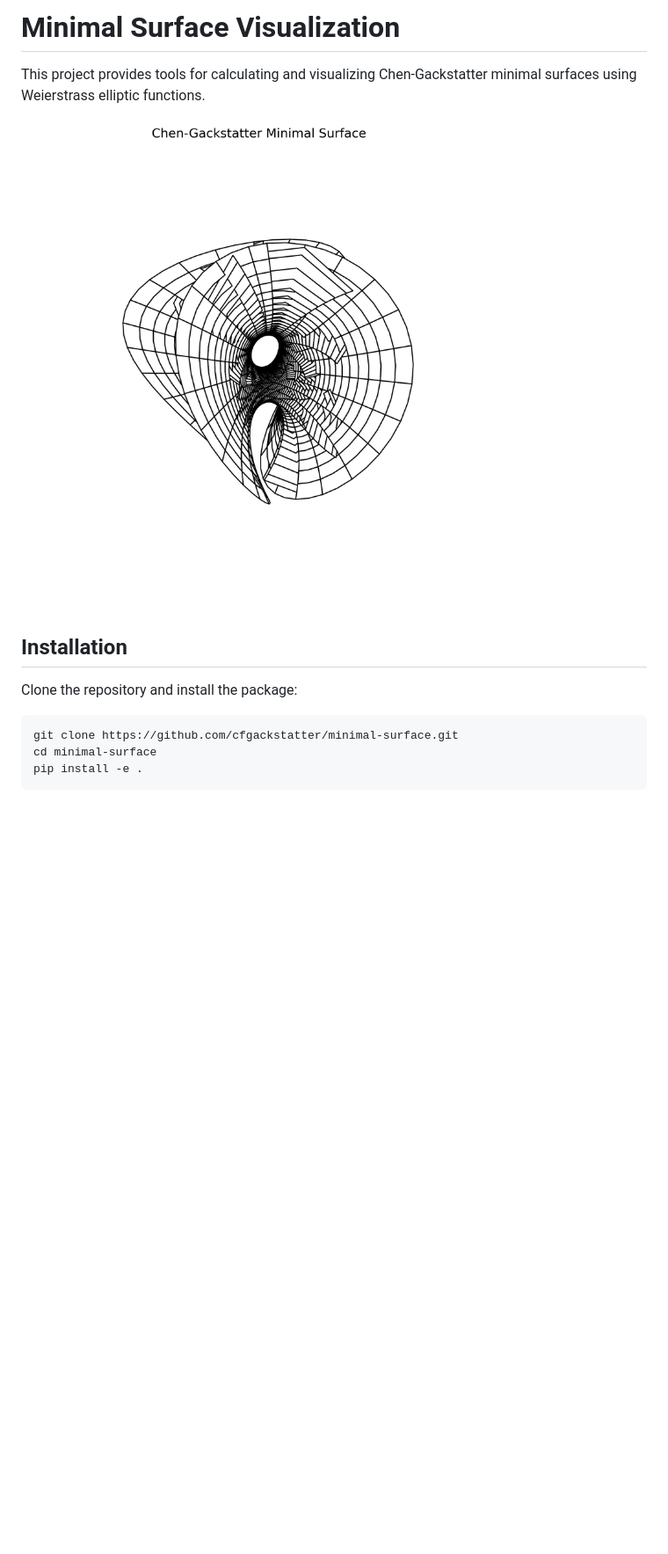
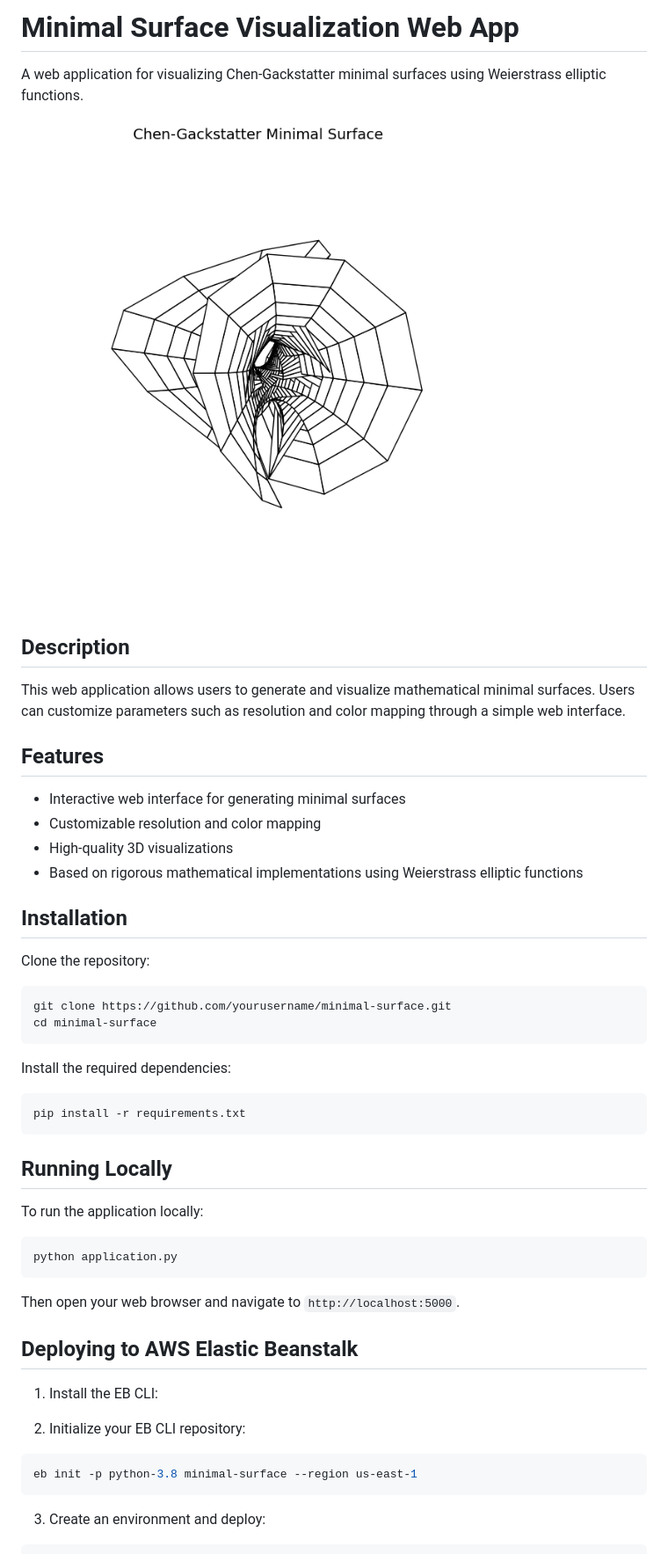
Before and after one commit to cfgackstatter/minimal-surface, a Markdown page: README.md, the part around one of its changes. Shown at 88% size. GitHub-like rendering; pictures changed too: examples/chen_gackstatter.png (deleted), static/images/chen_gackstatter.png (added); blank space fills up the shorter version.

````diff
--- a/README.md
+++ b/README.md
@@ -1,14 +1,54 @@
-# Minimal Surface Visualization
+# Minimal Surface Visualization Web App
 
-This project provides tools for calculating and visualizing Chen-Gackstatter minimal surfaces using Weierstrass elliptic functions.
+A web application for visualizing Chen-Gackstatter minimal surfaces using Weierstrass elliptic functions.
 
-![Chen-Gackstatter Surface](examples/chen_gackstatter.png)
+![Chen-Gackstatter Surface](static/images/chen_gackstatter.png)
+
+## Description
+
+This web application allows users to generate and visualize mathematical minimal surfaces. Users can customize parameters such as resolution and color mapping through a simple web interface.
+
+## Features
+
+- Interactive web interface for generating minimal surfaces
+- Customizable resolution and color mapping
+- High-quality 3D visualizations
+- Based on rigorous mathematical implementations using Weierstrass elliptic functions
 
 ## Installation
 
-Clone the repository and install the package:
+Clone the repository:
 
 ```console
-git clone https://github.com/cfgackstatter/minimal-surface.git
+git clone https://github.com/yourusername/minimal-surface.git
 cd minimal-surface
-pip install -e .
+```
+
+Install the required dependencies:
+
+```console
+pip install -r requirements.txt
+```
+
+## Running Locally
+
+To run the application locally:
+
+```console
+python application.py
+```
+
+Then open your web browser and navigate to `http://localhost:5000`.
+
+## Deploying to AWS Elastic Beanstalk
+
+1. Install the EB CLI:
+
+2. Initialize your EB CLI repository:
+
+```console
+eb init -p python-3.8 minimal-surface --region us-east-1
+```
+
+3. Create an environment and deploy:
+
````
Also changed, not shown: other parts of README.md (+23 -47 lines), 14 other files.
